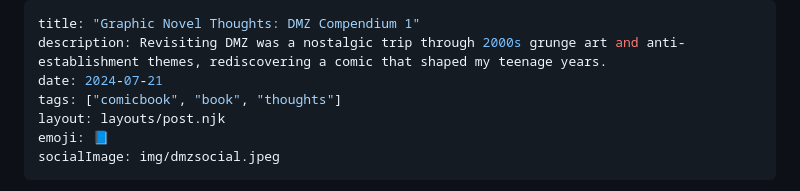
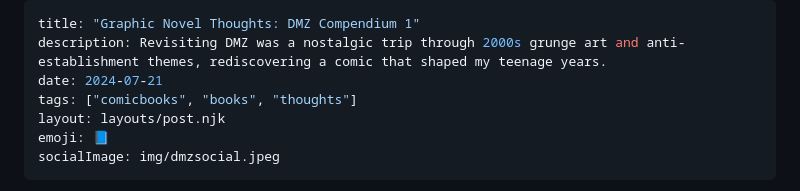
Before and after one commit to JoeHart/joe-simple-site, a Markdown page: posts/graphic-novel-thoughts-dmz-compendium-1/index.md, the part around the change. Drawn GitHub-style.

Commit message:
pluralise

```diff
--- a/posts/graphic-novel-thoughts-dmz-compendium-1/index.md
+++ b/posts/graphic-novel-thoughts-dmz-compendium-1/index.md
@@ -2,7 +2,7 @@
 title: "Graphic Novel Thoughts: DMZ Compendium 1"
 description: Revisiting DMZ was a nostalgic trip through 2000s grunge art and anti-establishment themes, rediscovering a comic that shaped my teenage years.
 date: 2024-07-21
-tags: ["comicbook", "book", "thoughts"]
+tags: ["comicbooks", "books", "thoughts"]
 layout: layouts/post.njk
 emoji: 📘
 socialImage: img/dmzsocial.jpeg
```
